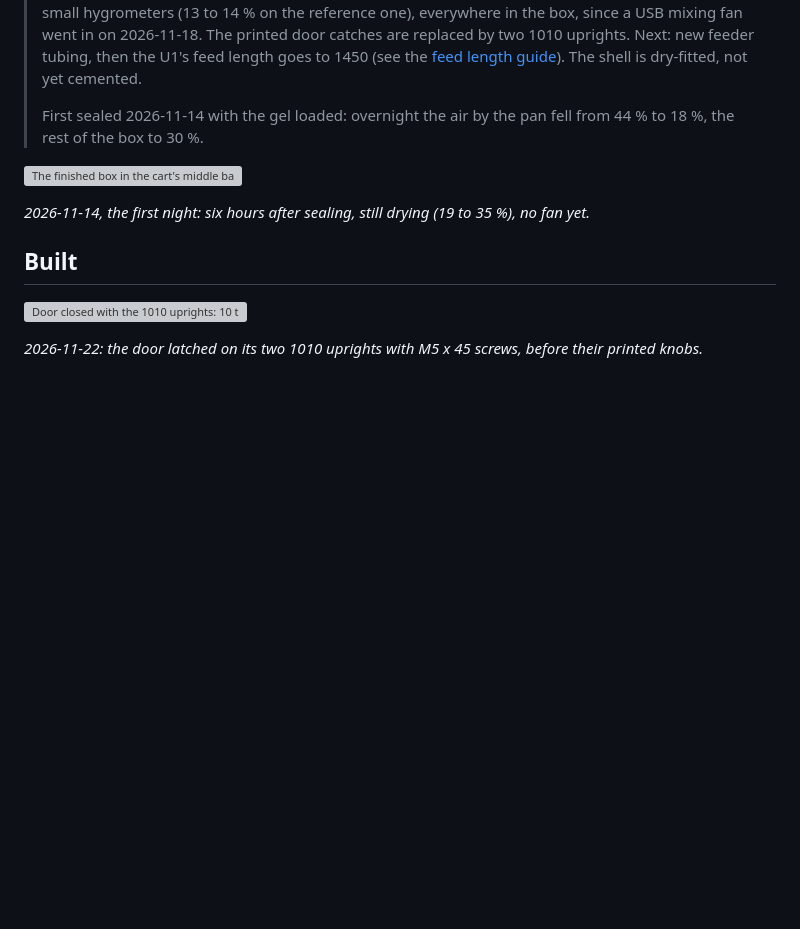
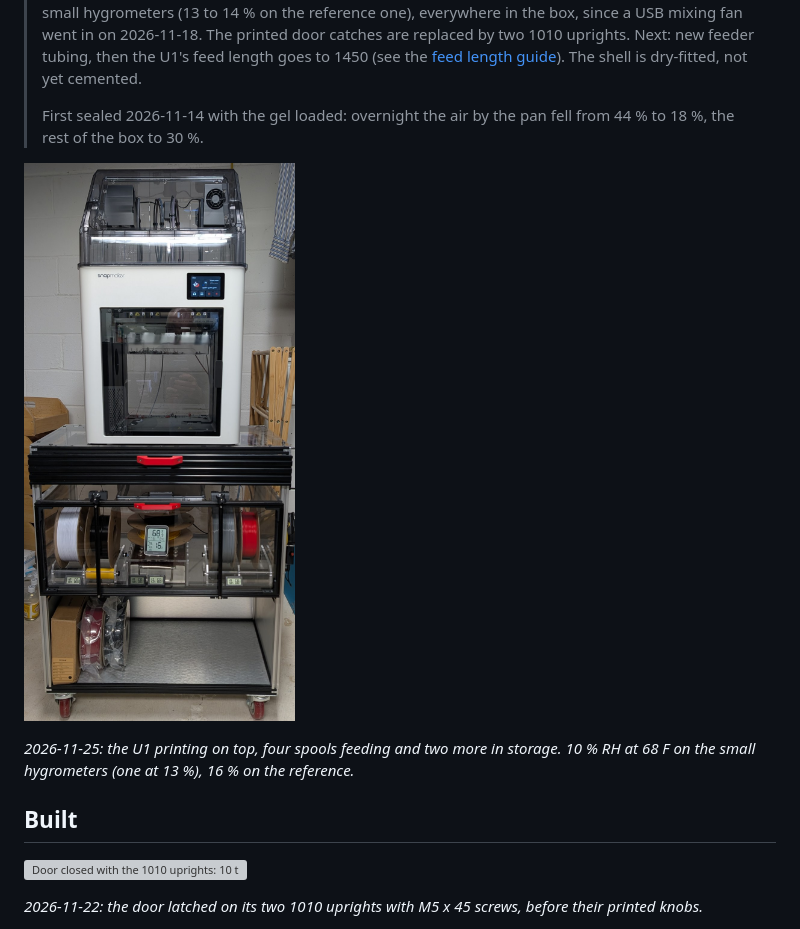
Before and after one commit to wyojustin/DryBoxU1, a Markdown page: README.md, the part around one of its changes. Rendered like a GitHub page; pictures changed too: images/2026-11-25_photo_full_setup.jpg (added); blank space fills up the shorter version; grey boxes are pictures that could not be loaded.

Commit message:
README: new headline photo with the feeder covers, 2026-11-25
Co-Authored-By: Claude Opus 5.5 <noreply@anthropic.com>

```diff
--- a/README.md
+++ b/README.md
@@ -18,9 +18,10 @@ anything gets cut.
 > First sealed 2026-11-14 with the gel loaded: overnight the air by the pan fell from 44 % to 18 %,
 > the rest of the box to 30 %.
 
-![The finished box in the cart's middle bay under the U1](images/2026-11-15_photo_full_setup.jpg)
+![The finished box in the cart's middle bay under the U1, butterfly feeder covers on the printer's sides](images/2026-11-25_photo_full_setup.jpg)
 
-*2026-11-14, the first night: six hours after sealing, still drying (19 to 35 %), no fan yet.*
+*2026-11-25: the U1 printing on top, four spools feeding and two more in storage. 10 % RH at 68 F
+on the small hygrometers (one at 13 %), 16 % on the reference.*
 
 ## Built
 
```
Also changed, not shown: other parts of README.md (+4 -0 lines).
